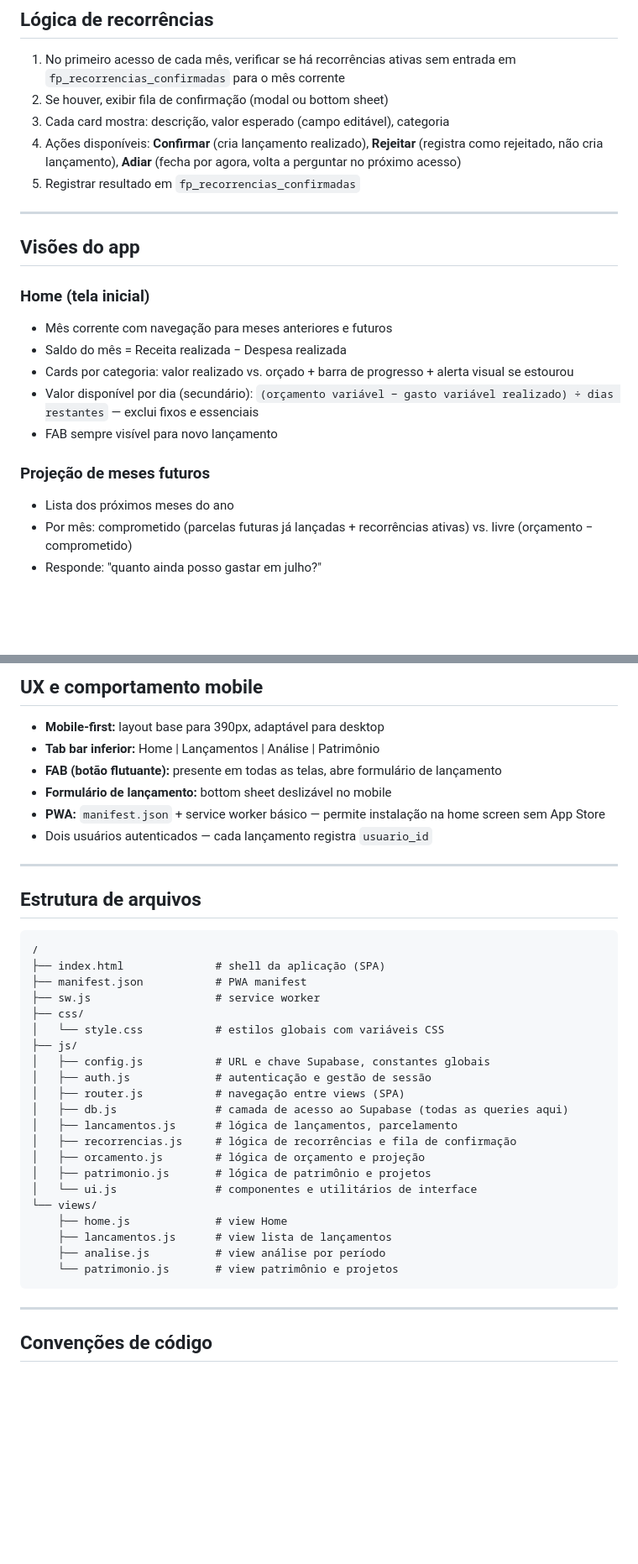
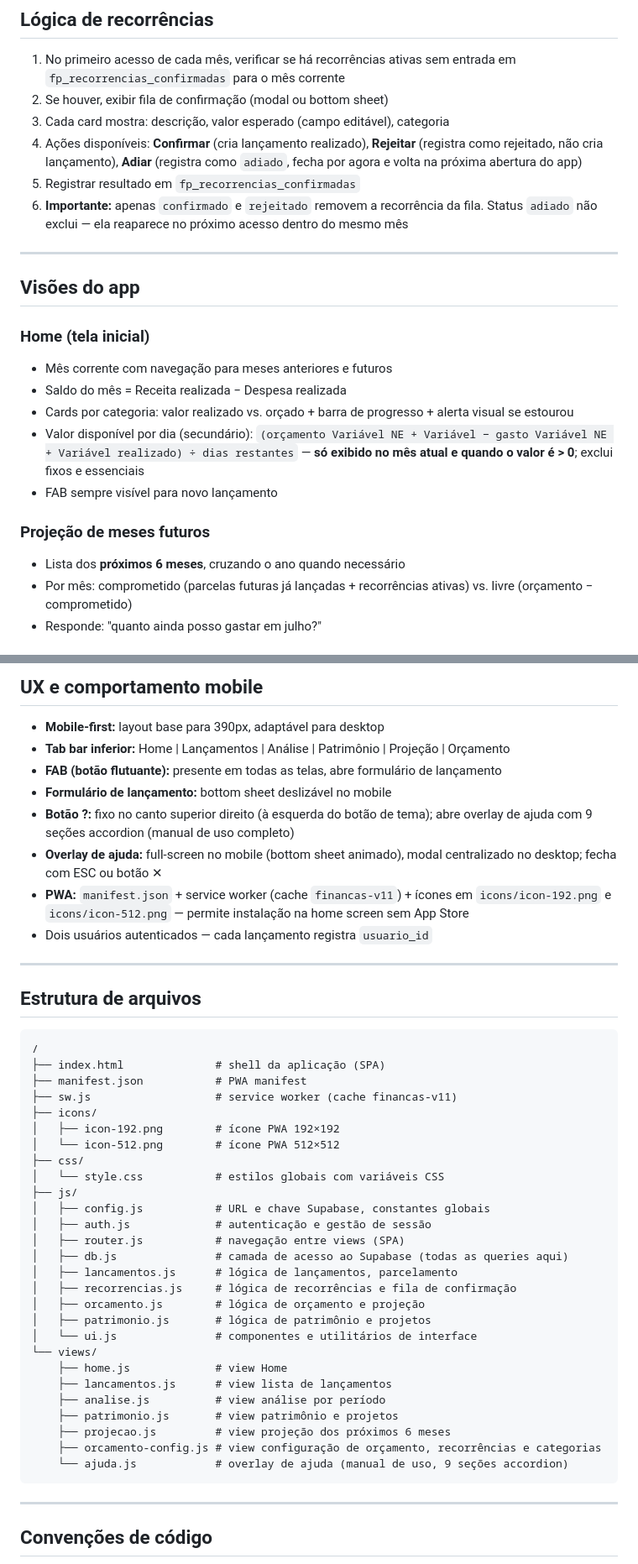
Before and after one commit to guilhermeandrade-sys/financaspessoais, a Markdown page: CLAUDE.md, 2 parts joined by grey strips. Shown at 84% size. GitHub-like rendering; blank space fills up the shorter version.

Commit message:
atualiza CLAUDE.md: estrutura de arquivos, disponível por dia, adiar recorrência, UX ajuda e tabs

````diff
--- a/CLAUDE.md
+++ b/CLAUDE.md
@@ -195,8 +195,9 @@ O app gera N lançamentos automaticamente:
 1. No primeiro acesso de cada mês, verificar se há recorrências ativas sem entrada em `fp_recorrencias_confirmadas` para o mês corrente
 2. Se houver, exibir fila de confirmação (modal ou bottom sheet)
 3. Cada card mostra: descrição, valor esperado (campo editável), categoria
-4. Ações disponíveis: **Confirmar** (cria lançamento realizado), **Rejeitar** (registra como rejeitado, não cria lançamento), **Adiar** (fecha por agora, volta a perguntar no próximo acesso)
+4. Ações disponíveis: **Confirmar** (cria lançamento realizado), **Rejeitar** (registra como rejeitado, não cria lançamento), **Adiar** (registra como `adiado`, fecha por agora e volta na próxima abertura do app)
 5. Registrar resultado em `fp_recorrencias_confirmadas`
+6. **Importante:** apenas `confirmado` e `rejeitado` removem a recorrência da fila. Status `adiado` não exclui — ela reaparece no próximo acesso dentro do mesmo mês
 
 ---
 
@@ -206,11 +207,11 @@ O app gera N lançamentos automaticamente:
 - Mês corrente com navegação para meses anteriores e futuros
 - Saldo do mês = Receita realizada − Despesa realizada
 - Cards por categoria: valor realizado vs. orçado + barra de progresso + alerta visual se estourou
-- Valor disponível por dia (secundário): `(orçamento variável − gasto variável realizado) ÷ dias restantes` — exclui fixos e essenciais
+- Valor disponível por dia (secundário): `(orçamento Variável NE + Variável − gasto Variável NE + Variável realizado) ÷ dias restantes` — **só exibido no mês atual e quando o valor é > 0**; exclui fixos e essenciais
 - FAB sempre visível para novo lançamento
 
 ### Projeção de meses futuros
-- Lista dos próximos meses do ano
+- Lista dos **próximos 6 meses**, cruzando o ano quando necessário
 - Por mês: comprometido (parcelas futuras já lançadas + recorrências ativas) vs. livre (orçamento − comprometido)
 - Responde: "quanto ainda posso gastar em julho?"
 
@@ -233,10 +234,12 @@ O app gera N lançamentos automaticamente:
 ## UX e comportamento mobile
 
 - **Mobile-first:** layout base para 390px, adaptável para desktop
-- **Tab bar inferior:** Home | Lançamentos | Análise | Patrimônio
+- **Tab bar inferior:** Home | Lançamentos | Análise | Patrimônio | Projeção | Orçamento
 - **FAB (botão flutuante):** presente em todas as telas, abre formulário de lançamento
 - **Formulário de lançamento:** bottom sheet deslizável no mobile
-- **PWA:** `manifest.json` + service worker básico — permite instalação na home screen sem App Store
+- **Botão ?:** fixo no canto superior direito (à esquerda do botão de tema); abre overlay de ajuda com 9 seções accordion (manual de uso completo)
+- **Overlay de ajuda:** full-screen no mobile (bottom sheet animado), modal centralizado no desktop; fecha com ESC ou botão ✕
+- **PWA:** `manifest.json` + service worker (cache `financas-v11`) + ícones em `icons/icon-192.png` e `icons/icon-512.png` — permite instalação na home screen sem App Store
 - Dois usuários autenticados — cada lançamento registra `usuario_id`
 
 ---
@@ -247,7 +250,10 @@ O app gera N lançamentos automaticamente:
 /
 ├── index.html              # shell da aplicação (SPA)
 ├── manifest.json           # PWA manifest
-├── sw.js                   # service worker
+├── sw.js                   # service worker (cache financas-v11)
+├── icons/
+│   ├── icon-192.png        # ícone PWA 192×192
+│   └── icon-512.png        # ícone PWA 512×512
 ├── css/
 │   └── style.css           # estilos globais com variáveis CSS
 ├── js/
@@ -264,7 +270,10 @@ O app gera N lançamentos automaticamente:
     ├── home.js             # view Home
     ├── lancamentos.js      # view lista de lançamentos
     ├── analise.js          # view análise por período
-    └── patrimonio.js       # view patrimônio e projetos
+    ├── patrimonio.js       # view patrimônio e projetos
+    ├── projecao.js         # view projeção dos próximos 6 meses
+    ├── orcamento-config.js # view configuração de orçamento, recorrências e categorias
+    └── ajuda.js            # overlay de ajuda (manual de uso, 9 seções accordion)
 ```
 
 ---
````
